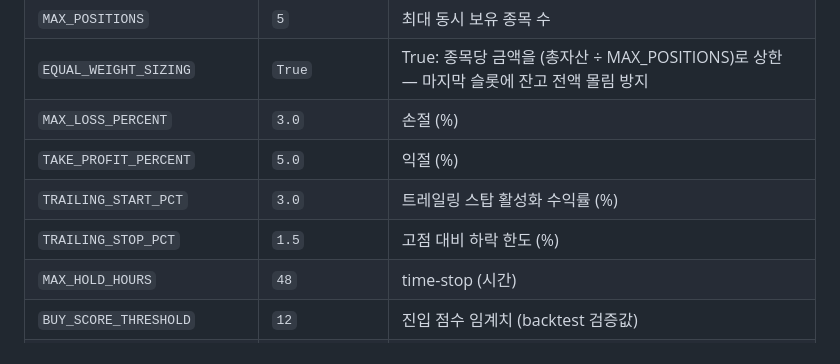
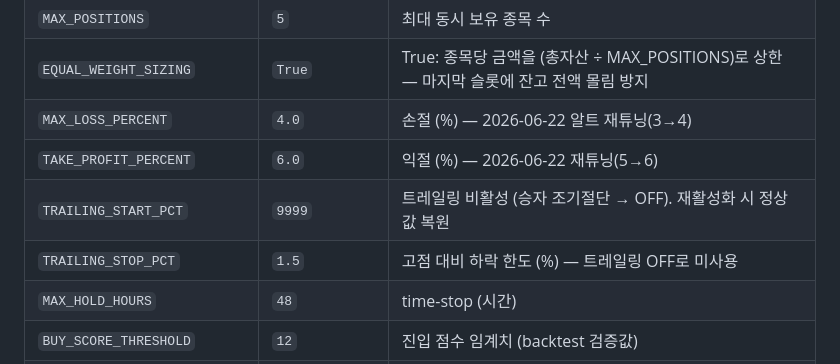
Before and after one commit to Joosiyoung/upbit-bot, a Markdown page: README.md, the part around the change. Drawn GitHub-style.

Commit message:
docs(readme): 코인 파라미터 재튜닝 반영 (익절6/손절4/트레일링OFF)
Co-Authored-By: Claude Opus 4.8 <noreply@anthropic.com>

```diff
--- a/README.md
+++ b/README.md
@@ -82,10 +82,10 @@ logs/
 | `GOOGLE_SHEETS_KEY_FILE` | `warm-alliance-*.json` | Service Account JSON 키 파일 경로. **git 미추적 — VPS에 별도 SCP 전송 필요** |
 | `MAX_POSITIONS` | `5` | 최대 동시 보유 종목 수 |
 | `EQUAL_WEIGHT_SIZING` | `True` | True: 종목당 금액을 (총자산 ÷ MAX_POSITIONS)로 상한 — 마지막 슬롯에 잔고 전액 몰림 방지 |
-| `MAX_LOSS_PERCENT` | `3.0` | 손절 (%) |
-| `TAKE_PROFIT_PERCENT` | `5.0` | 익절 (%) |
-| `TRAILING_START_PCT` | `3.0` | 트레일링 스탑 활성화 수익률 (%) |
-| `TRAILING_STOP_PCT` | `1.5` | 고점 대비 하락 한도 (%) |
+| `MAX_LOSS_PERCENT` | `4.0` | 손절 (%) — 2026-06-22 알트 재튜닝(3→4) |
+| `TAKE_PROFIT_PERCENT` | `6.0` | 익절 (%) — 2026-06-22 재튜닝(5→6) |
+| `TRAILING_START_PCT` | `9999` | 트레일링 비활성 (승자 조기절단 → OFF). 재활성화 시 정상값 복원 |
+| `TRAILING_STOP_PCT` | `1.5` | 고점 대비 하락 한도 (%) — 트레일링 OFF로 미사용 |
 | `MAX_HOLD_HOURS` | `48` | time-stop (시간) |
 | `BUY_SCORE_THRESHOLD` | `12` | 진입 점수 임계치 (backtest 검증값) |
 | `MARKET_REGIME_FILTER` | `True` | BTC 하락 추세 시 전 종목 매수 차단 |
```
